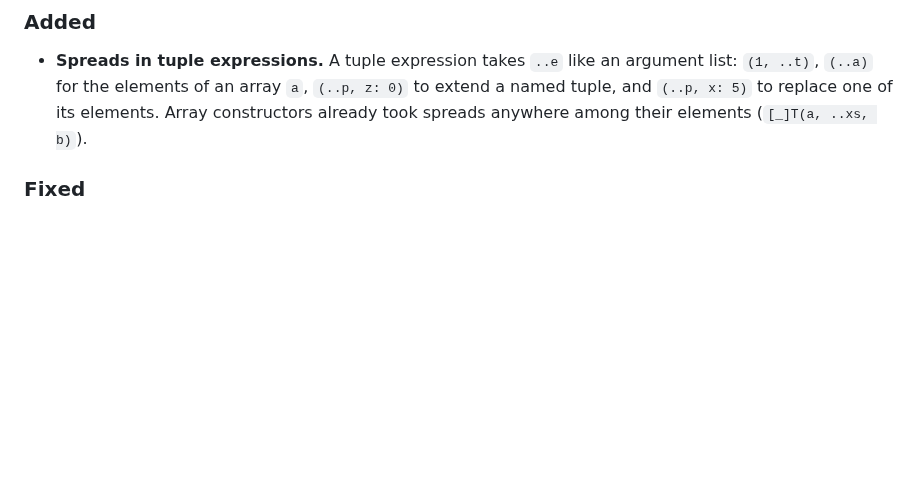
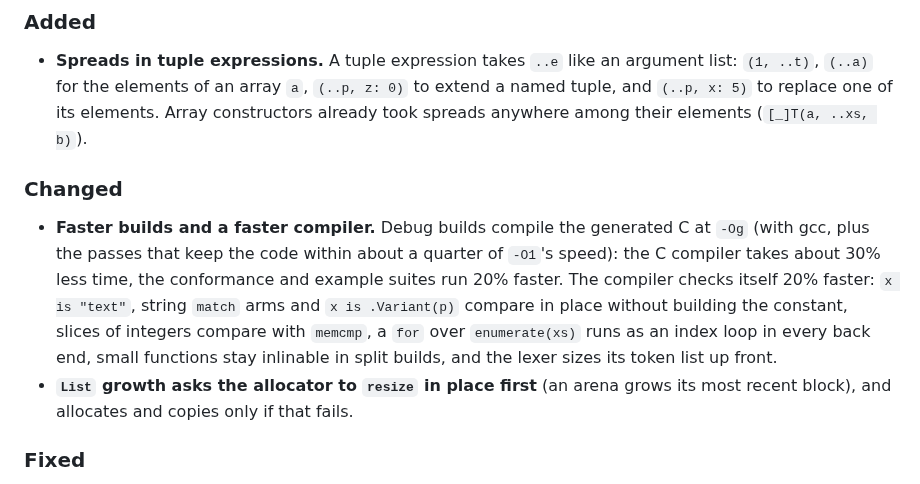
Before and after one commit to chroma04/gamma-lang, a Markdown page: CHANGELOG.md, the part around the change. Drawn GitHub-style; blank space fills up the shorter version.

Commit message:
Note the performance changes in the changelog
Co-Authored-By: Claude Opus 5.5 <noreply@anthropic.com>
Claude-Session: https://claude.ai/code/session_01BF9AkRquh12d1EQrgxucyP

```diff
--- a/CHANGELOG.md
+++ b/CHANGELOG.md
@@ -12,6 +12,19 @@ Versions and what each kind of change means are described in
   `(1, ..t)`, `(..a)` for the elements of an array `a`, `(..p, z: 0)` to extend a named
   tuple, and `(..p, x: 5)` to replace one of its elements. Array constructors already took
   spreads anywhere among their elements (`[_]T(a, ..xs, b)`).
+
+### Changed
+
+- **Faster builds and a faster compiler.** Debug builds compile the generated C at `-Og`
+  (with gcc, plus the passes that keep the code within about a quarter of `-O1`'s speed):
+  the C compiler takes about 30% less time, the conformance and example suites run 20%
+  faster. The compiler checks itself 20% faster: `x is "text"`, string `match` arms and
+  `x is .Variant(p)` compare in place without building the constant, slices of integers
+  compare with `memcmp`, a `for` over `enumerate(xs)` runs as an index loop in every back
+  end, small functions stay inlinable in split builds, and the lexer sizes its token list
+  up front.
+- **`List` growth asks the allocator to `resize` in place first** (an arena grows its most
+  recent block), and allocates and copies only if that fails.
 
 ### Fixed
 
```
Also changed, not shown: .agent-memory/INDEX.md (+8 -5 lines), .agent-memory/decisions/062-perf-round-6.md (added, +48 -0 lines).
